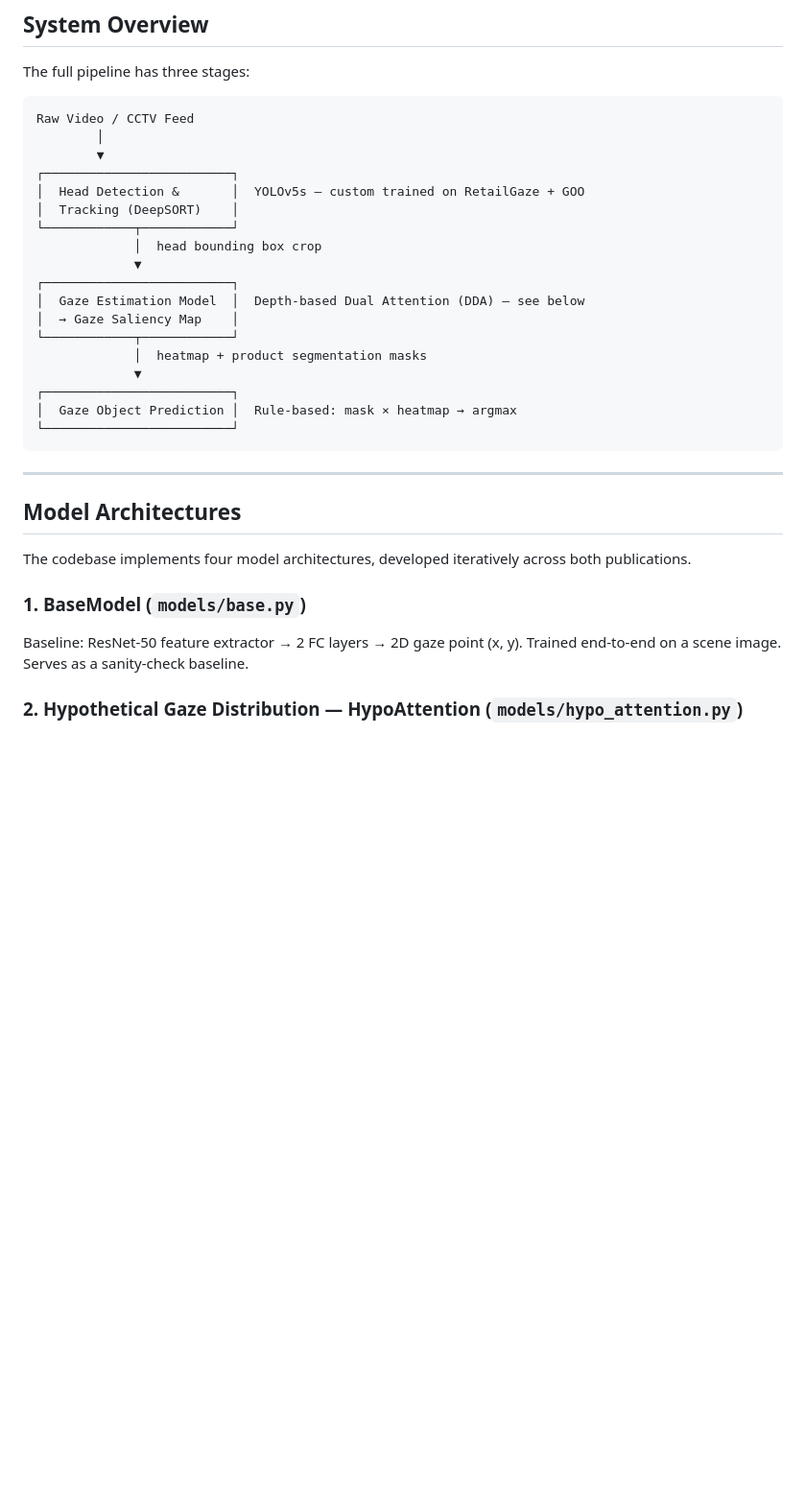
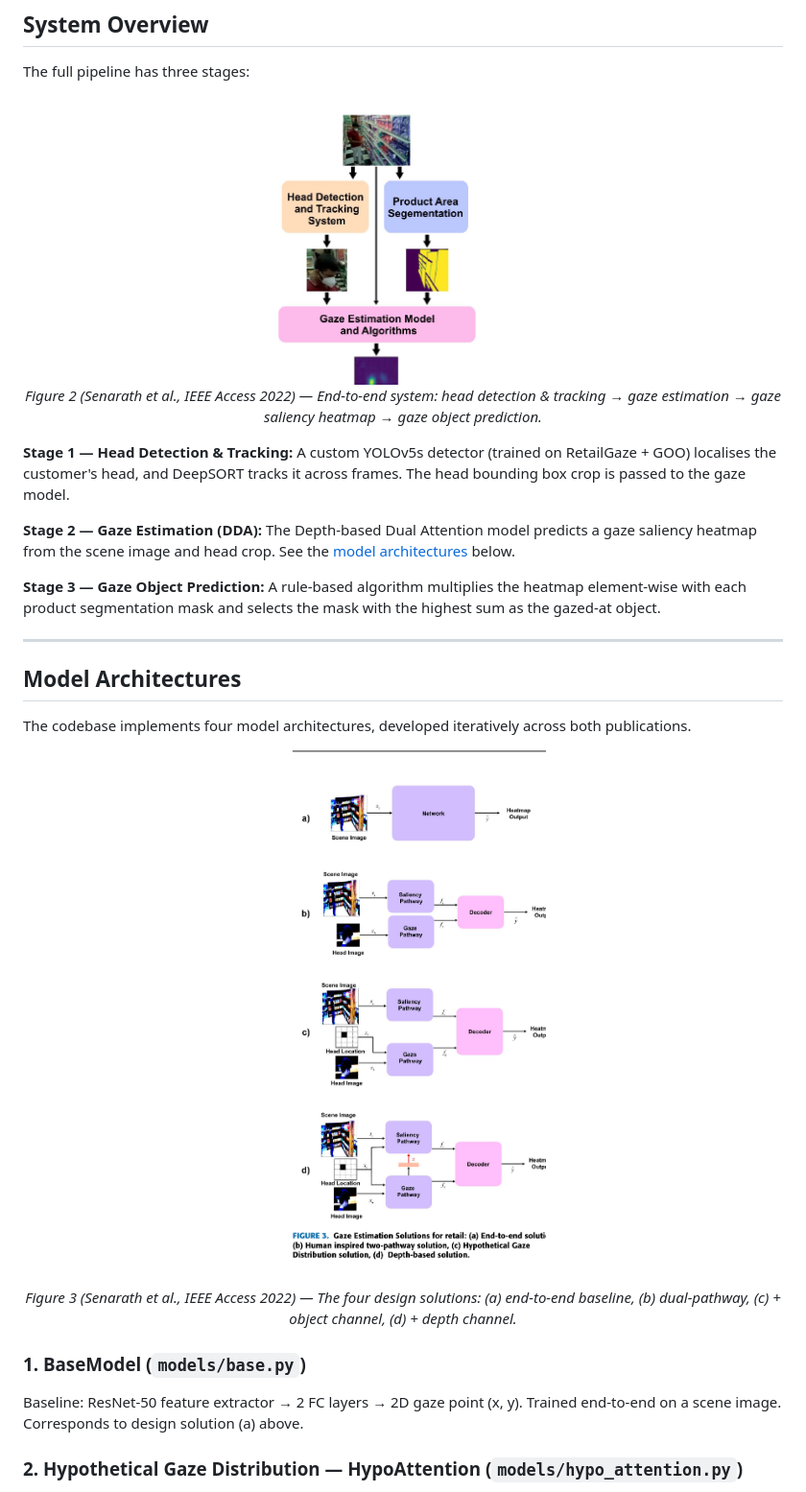
Before and after one commit to PrimeshShamilka/RetailGaze, a Markdown page: README.md, the part around one of its changes. Shown at 96% size. Rendered like a GitHub page; pictures changed too: docs/images/fig2_framework_overview.png (added), docs/images/fig3_design_solutions.png (added); blank space fills up the shorter version.

````diff
--- a/README.md
+++ b/README.md
@@ -32,26 +32,17 @@ Remote gaze estimation from back-head images is a scalable, non-intrusive altern
 
 The full pipeline has three stages:
 
-```
-Raw Video / CCTV Feed
-        │
-        ▼
-┌─────────────────────────┐
-│  Head Detection &       │  YOLOv5s — custom trained on RetailGaze + GOO
-│  Tracking (DeepSORT)    │
-└────────────┬────────────┘
-             │  head bounding box crop
-             ▼
-┌─────────────────────────┐
-│  Gaze Estimation Model  │  Depth-based Dual Attention (DDA) — see below
-│  → Gaze Saliency Map    │
-└────────────┬────────────┘
-             │  heatmap + product segmentation masks
-             ▼
-┌─────────────────────────┐
-│  Gaze Object Prediction │  Rule-based: mask × heatmap → argmax
-└─────────────────────────┘
-```
+<p align="center">
+  <img src="docs/images/fig2_framework_overview.png" width="380" alt="System pipeline overview"/>
+  <br/>
+  <em>Figure 2 (Senarath et al., IEEE Access 2022) — End-to-end system: head detection & tracking → gaze estimation → gaze saliency heatmap → gaze object prediction.</em>
+</p>
+
+**Stage 1 — Head Detection & Tracking:** A custom YOLOv5s detector (trained on RetailGaze + GOO) localises the customer's head, and DeepSORT tracks it across frames. The head bounding box crop is passed to the gaze model.
+
+**Stage 2 — Gaze Estimation (DDA):** The Depth-based Dual Attention model predicts a gaze saliency heatmap from the scene image and head crop. See the [model architectures](#model-architectures) below.
+
+**Stage 3 — Gaze Object Prediction:** A rule-based algorithm multiplies the heatmap element-wise with each product segmentation mask and selects the mask with the highest sum as the gazed-at object.
 
 ---
 
@@ -59,7 +50,13 @@ Raw Video / CCTV Feed
 
 The codebase implements four model architectures, developed iteratively across both publications.
 
+<p align="center">
+  <img src="docs/images/fig3_design_solutions.png" width="420" alt="Four design solutions"/>
+  <br/>
+  <em>Figure 3 (Senarath et al., IEEE Access 2022) — The four design solutions: (a) end-to-end baseline, (b) dual-pathway, (c) + object channel, (d) + depth channel.</em>
+</p>
+
 ### 1. BaseModel (`models/base.py`)
-Baseline: ResNet-50 feature extractor → 2 FC layers → 2D gaze point (x, y). Trained end-to-end on a scene image. Serves as a sanity-check baseline.
+Baseline: ResNet-50 feature extractor → 2 FC layers → 2D gaze point (x, y). Trained end-to-end on a scene image. Corresponds to design solution (a) above.
 
 ### 2. Hypothetical Gaze Distribution — HypoAttention (`models/hypo_attention.py`)
````
Also changed, not shown: other parts of README.md (+27 -3 lines), docs/images/fig2_p2_hypoattn_architecture.png (added), docs/images/fig4_hypoattn_architecture.png (added), docs/images/fig5_face3d_architecture.png (added), docs/images/fig6_dda_architecture.png (added).
